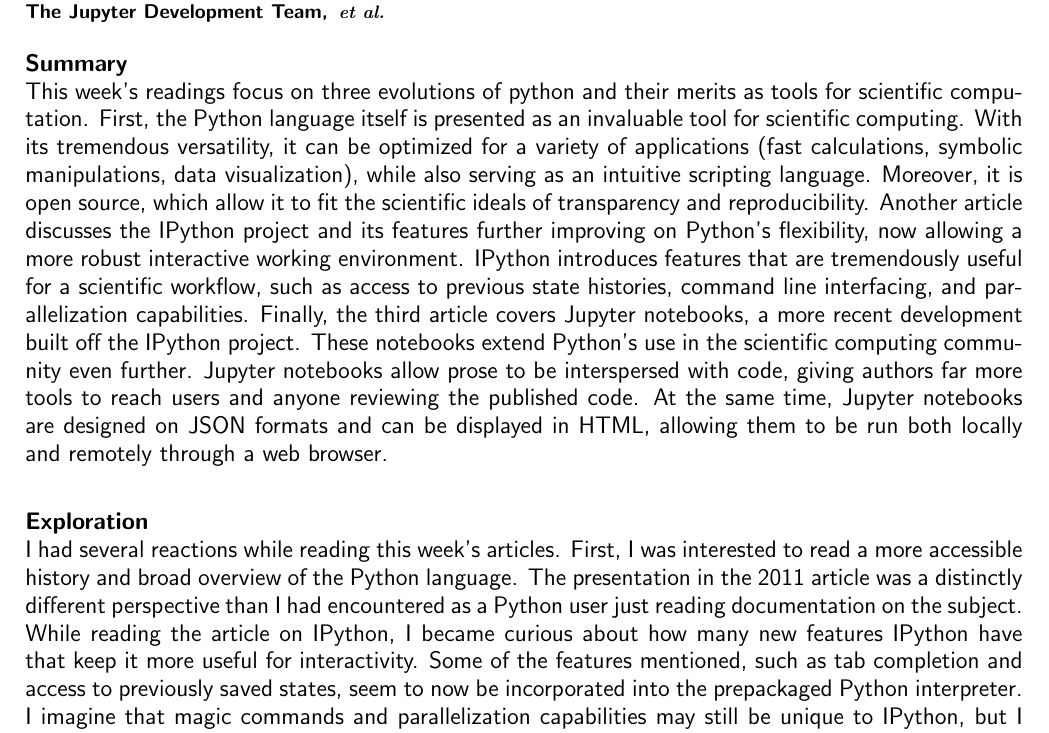
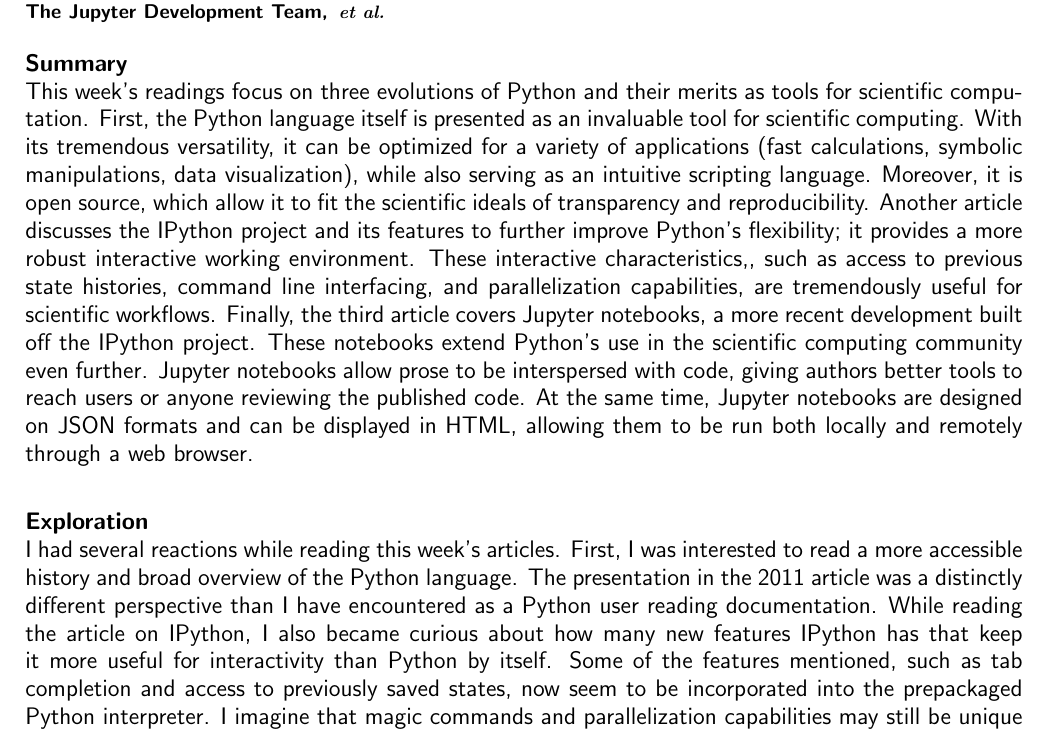
Before and after one commit to mitchnegus/STAT259_mnegus, a LaTeX document (summ/drafts/Summary02_Jupyter-IPython.tex): part of page 1 of 2, cut so that both start at the same text. Compiled offline with pdfLaTeX.

Commit message:
rewording before submission

```diff
--- a/summ/drafts/Summary02_Jupyter-IPython.tex
+++ b/summ/drafts/Summary02_Jupyter-IPython.tex
@@ -46,11 +46,11 @@
 \section*{\textsf{Jupyter Notebooks--a publishing format for reproducible computational workflows \\ \normalsize The Jupyter Development Team,} \small \textit{et al.}}
 
 \textbf{Summary}\\
-This week's readings focus on three evolutions of python and their merits as tools for scientific computation. First, the Python language itself is presented as an invaluable tool for scientific computing. With its tremendous versatility, it can be optimized for a variety of applications (fast calculations, symbolic manipulations, data visualization), while also serving as an intuitive scripting language. Moreover, it is open source, which allow it to fit the scientific ideals of transparency and reproducibility. Another article discusses the IPython project and its features further improving on Python's flexibility, now allowing a more robust interactive working environment. IPython introduces features that are tremendously useful for a scientific workflow, such as access to previous state histories, command line interfacing, and parallelization capabilities. Finally, the third article covers Jupyter notebooks, a more recent development built off the IPython project. These notebooks extend Python's use in the scientific computing community even further. Jupyter notebooks allow prose to be interspersed with code, giving authors far more tools to reach users and anyone reviewing the published code. At the same time, Jupyter notebooks are designed on JSON formats and can be displayed in HTML, allowing them to be run both locally and remotely through a web browser.
+This week's readings focus on three evolutions of Python and their merits as tools for scientific computation. First, the Python language itself is presented as an invaluable tool for scientific computing. With its tremendous versatility, it can be optimized for a variety of applications (fast calculations, symbolic manipulations, data visualization), while also serving as an intuitive scripting language. Moreover, it is open source, which allow it to fit the scientific ideals of transparency and reproducibility. Another article discusses the IPython project and its features to further improve Python's flexibility; it provides a more robust interactive working environment. These interactive characteristics,, such as access to previous state histories, command line interfacing, and parallelization capabilities, are tremendously useful for scientific workflows. Finally, the third article covers Jupyter notebooks, a more recent development built off the IPython project. These notebooks extend Python's use in the scientific computing community even further. Jupyter notebooks allow prose to be interspersed with code, giving authors better tools to reach users or anyone reviewing the published code. At the same time, Jupyter notebooks are designed on JSON formats and can be displayed in HTML, allowing them to be run both locally and remotely through a web browser.
 
 \-\\
 \textbf{Exploration}\\
-I had several reactions while reading this week's articles. First, I was interested to read a more accessible history and broad overview of the Python language. The presentation in the 2011 article was a distinctly different perspective than I had encountered as a Python user just reading documentation on the subject. While reading the article on IPython, I became curious about how many new features IPython have that keep it more useful for interactivity. Some of the features mentioned, such as tab completion and access to previously saved states, seem to now be incorporated into the prepackaged Python interpreter. I imagine that magic commands and parallelization capabilities may still be unique to IPython, but I am curious to know if more distinguishing features have been added in the decade since the IPython article's publishing.
+I had several reactions while reading this week's articles. First, I was interested to read a more accessible history and broad overview of the Python language. The presentation in the 2011 article was a distinctly different perspective than I have encountered as a Python user reading documentation. While reading the article on IPython, I also became curious about how many new features IPython has that keep it more useful for interactivity than Python by itself. Some of the features mentioned, such as tab completion and access to previously saved states, now seem to be incorporated into the prepackaged Python interpreter. I imagine that magic commands and parallelization capabilities may still be unique to IPython, but I am curious to know if more distinguishing features have been added in the decade since the IPython article's publishing.
 
 \newpage
 
```
Also changed, not shown: summ/Summary02_Jupyter-IPython.pdf, summ/drafts/Summary02_Jupyter-IPython.pdf.
